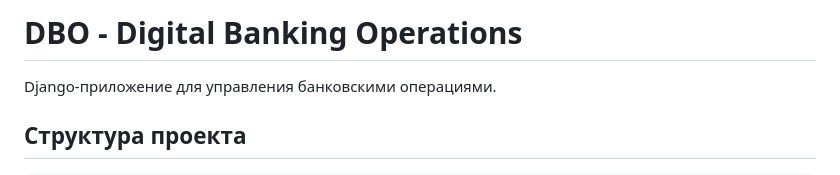
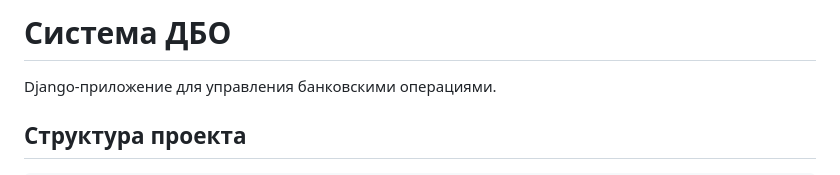
Before and after one commit to Cyberpolygon-grant/dbo, a Markdown page: README.md, the part around the change. Rendered like a GitHub page.

```diff
--- a/README.md
+++ b/README.md
@@ -1,4 +1,4 @@
-# DBO - Digital Banking Operations
+# Система ДБО
 
 Django-приложение для управления банковскими операциями.
 
```
